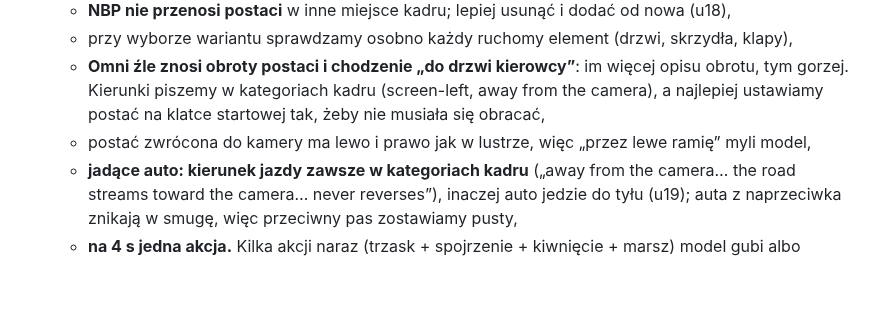
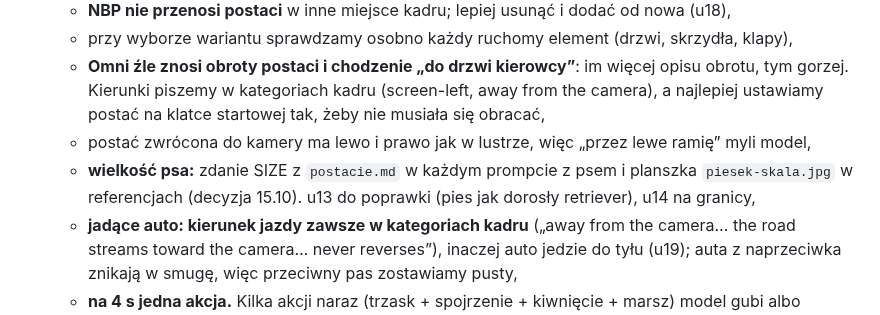
Before and after one commit to janbiodrowicz-source/Strategia-, a Markdown page: teledysk/STATUS.md, the part around the change. Drawn GitHub-style; blank space fills up the shorter version.

```diff
--- a/teledysk/STATUS.md
+++ b/teledysk/STATUS.md
@@ -21,6 +21,7 @@ Ostatnia aktualizacja: 14.10.2026
    - przy wyborze wariantu sprawdzamy osobno każdy ruchomy element (drzwi, skrzydła, klapy),
    - **Omni źle znosi obroty postaci i chodzenie „do drzwi kierowcy”**: im więcej opisu obrotu, tym gorzej. Kierunki piszemy w kategoriach kadru (screen-left, away from the camera), a najlepiej ustawiamy postać na klatce startowej tak, żeby nie musiała się obracać,
    - postać zwrócona do kamery ma lewo i prawo jak w lustrze, więc „przez lewe ramię” myli model,
+   - **wielkość psa:** zdanie SIZE z `postacie.md` w każdym prompcie z psem i planszka `piesek-skala.jpg` w referencjach (decyzja 15.10). u13 do poprawki (pies jak dorosły retriever), u14 na granicy,
    - **jadące auto: kierunek jazdy zawsze w kategoriach kadru** („away from the camera… the road streams toward the camera… never reverses”), inaczej auto jedzie do tyłu (u19); auta z naprzeciwka znikają w smugę, więc przeciwny pas zostawiamy pusty,
    - **na 4 s jedna akcja.** Kilka akcji naraz (trzask + spojrzenie + kiwnięcie + marsz) model gubi albo dokłada swoje (u18, D2–D9),
    - napisy z polskimi znakami („KSIĄŻKI”) i tablica („WA 12345”) wychodzą, gdy są w prompcie i w referencji (`auto.png`).
```
Also changed, not shown: teledysk/postacie.md (+19 -1 lines).
